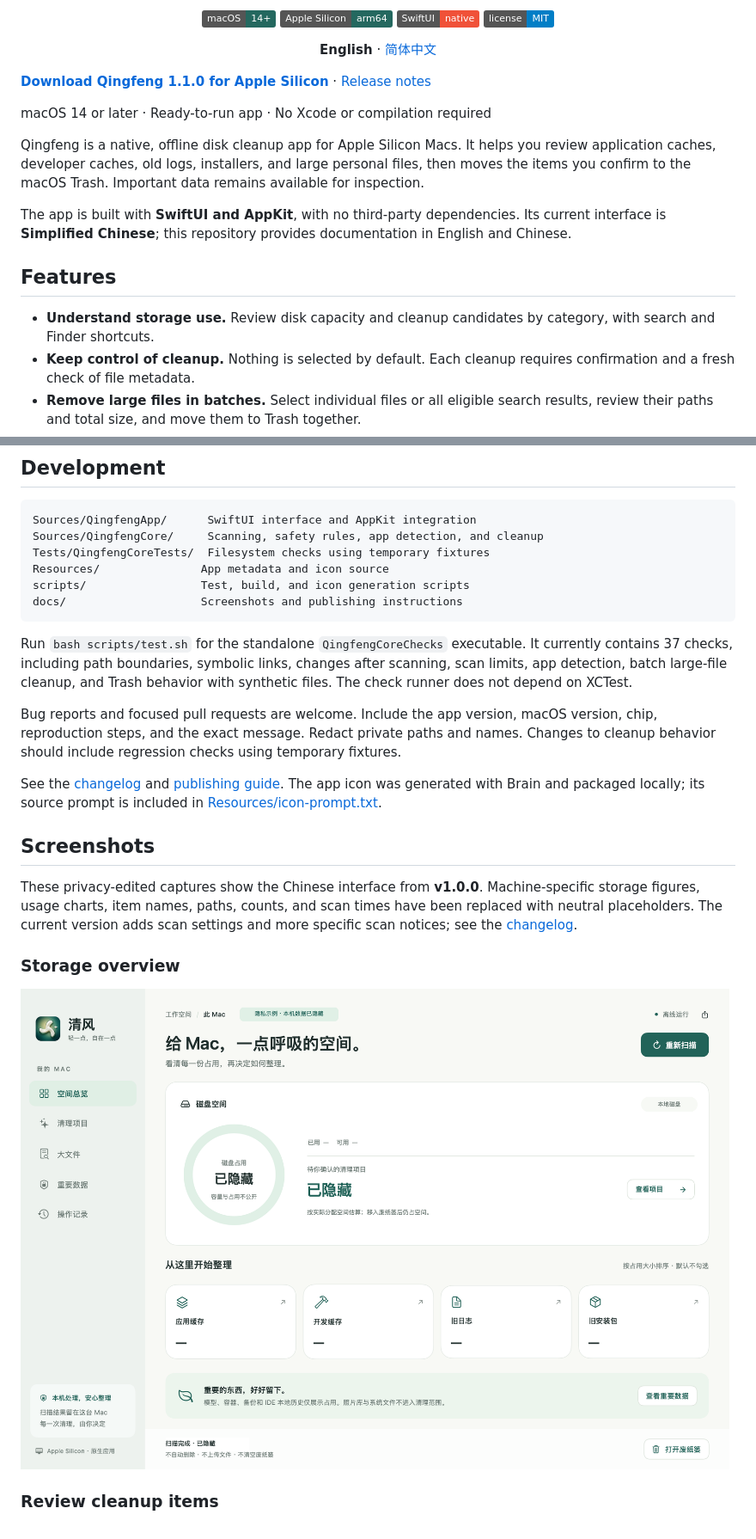
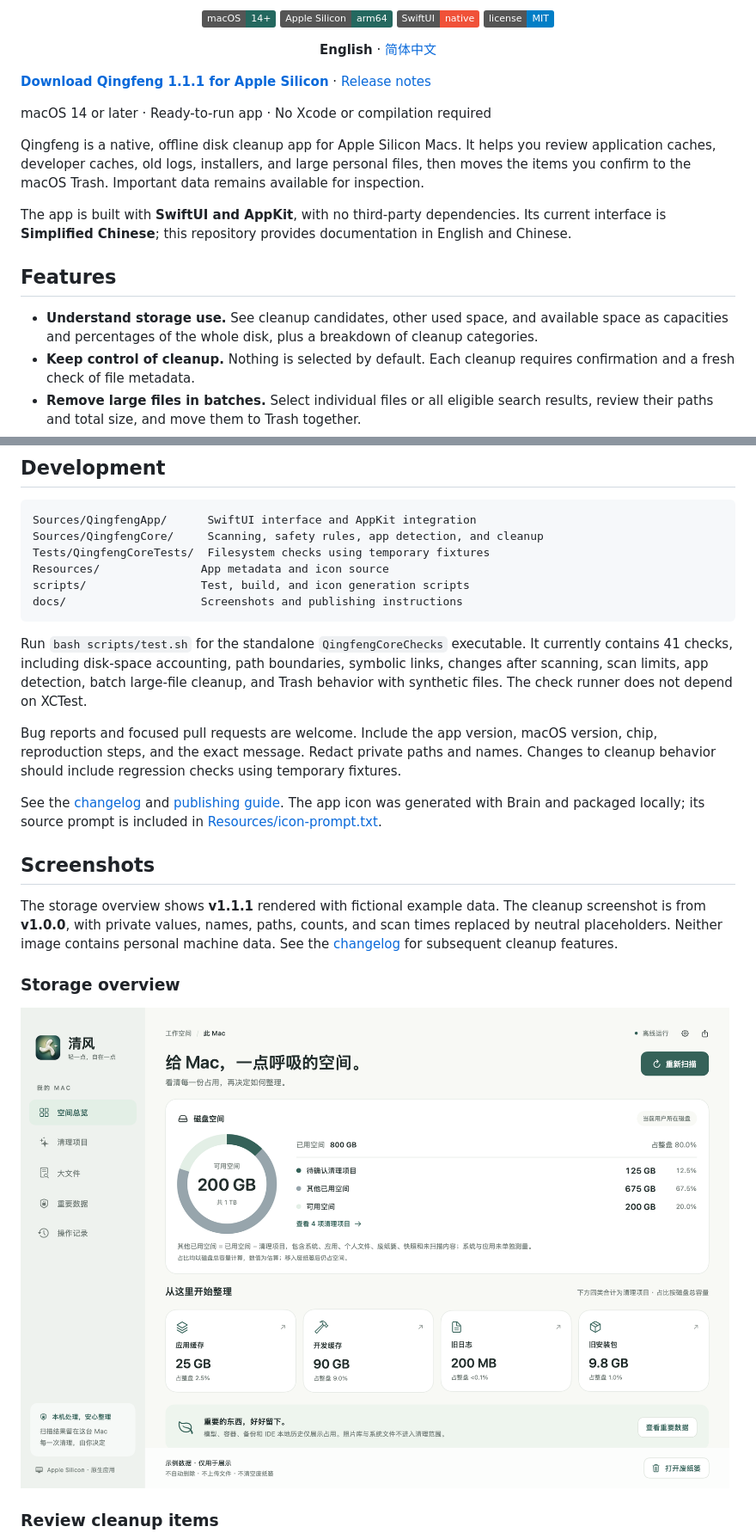
Before and after one commit to zealerFT/qingfeng, a Markdown page: README.md, 2 parts joined by grey strips. Shown at 86% size. Drawn GitHub-style; pictures changed too: docs/screenshots/overview.png; badges without logos.

Commit message:
Explain whole-disk storage breakdown on the overview

````diff
--- a/README.md
+++ b/README.md
@@ -17,7 +17,7 @@
   <strong>English</strong> · <a href="README.zh-CN.md">简体中文</a>
 </p>
 
-**[Download Qingfeng 1.1.0 for Apple Silicon](https://github.com/zealerFT/qingfeng/releases/download/v1.1.0/Qingfeng-1.1.0-AppleSilicon.zip)** · [Release notes](https://github.com/zealerFT/qingfeng/releases/tag/v1.1.0)
+**[Download Qingfeng 1.1.1 for Apple Silicon](https://github.com/zealerFT/qingfeng/releases/download/v1.1.1/Qingfeng-1.1.1-AppleSilicon.zip)** · [Release notes](https://github.com/zealerFT/qingfeng/releases/tag/v1.1.1)
 
 macOS 14 or later · Ready-to-run app · No Xcode or compilation required
 
@@ -27,7 +27,7 @@ The app is built with **SwiftUI and AppKit**, with no third-party dependencies.
 
 ## Features
 
-- **Understand storage use.** Review disk capacity and cleanup candidates by category, with search and Finder shortcuts.
+- **Understand storage use.** See cleanup candidates, other used space, and available space as capacities and percentages of the whole disk, plus a breakdown of cleanup categories.
 - **Keep control of cleanup.** Nothing is selected by default. Each cleanup requires confirmation and a fresh check of file metadata.
 - **Remove large files in batches.** Select individual files or all eligible search results, review their paths and total size, and move them to Trash together.
 - **Manage developer caches.** Find known caches from npm, pip, uv, Homebrew, Go, Xcode, JetBrains IDEs, and browser testing tools.
@@ -150,7 +156,7 @@ scripts/                 Test, build, and icon generation scripts
 docs/                    Screenshots and publishing instructions
 ```
 
-Run `bash scripts/test.sh` for the standalone `QingfengCoreChecks` executable. It currently contains 37 checks, including path boundaries, symbolic links, changes after scanning, scan limits, app detection, batch large-file cleanup, and Trash behavior with synthetic files. The check runner does not depend on XCTest.
+Run `bash scripts/test.sh` for the standalone `QingfengCoreChecks` executable. It currently contains 41 checks, including disk-space accounting, path boundaries, symbolic links, changes after scanning, scan limits, app detection, batch large-file cleanup, and Trash behavior with synthetic files. The check runner does not depend on XCTest.
 
 Bug reports and focused pull requests are welcome. Include the app version, macOS version, chip, reproduction steps, and the exact message. Redact private paths and names. Changes to cleanup behavior should include regression checks using temporary fixtures.
 
@@ -158,7 +164,7 @@ See the [changelog](CHANGELOG.md) and [publishing guide](docs/PUBLISHING.md). Th
 
 ## Screenshots
 
-These privacy-edited captures show the Chinese interface from **v1.0.0**. Machine-specific storage figures, usage charts, item names, paths, counts, and scan times have been replaced with neutral placeholders. The current version adds scan settings and more specific scan notices; see the [changelog](CHANGELOG.md).
+The storage overview shows **v1.1.1** rendered with fictional example data. The cleanup screenshot is from **v1.0.0**, with private values, names, paths, counts, and scan times replaced by neutral placeholders. Neither image contains personal machine data. See the [changelog](CHANGELOG.md) for subsequent cleanup features.
 
 ### Storage overview
 
````
Also changed, not shown: other parts of README.md (+8 -2 lines), CHANGELOG.md (+9 -0 lines), README.zh-CN.md (+12 -6 lines), docs/releases/v1.1.1.md (added, +29 -0 lines), 8 other files.
